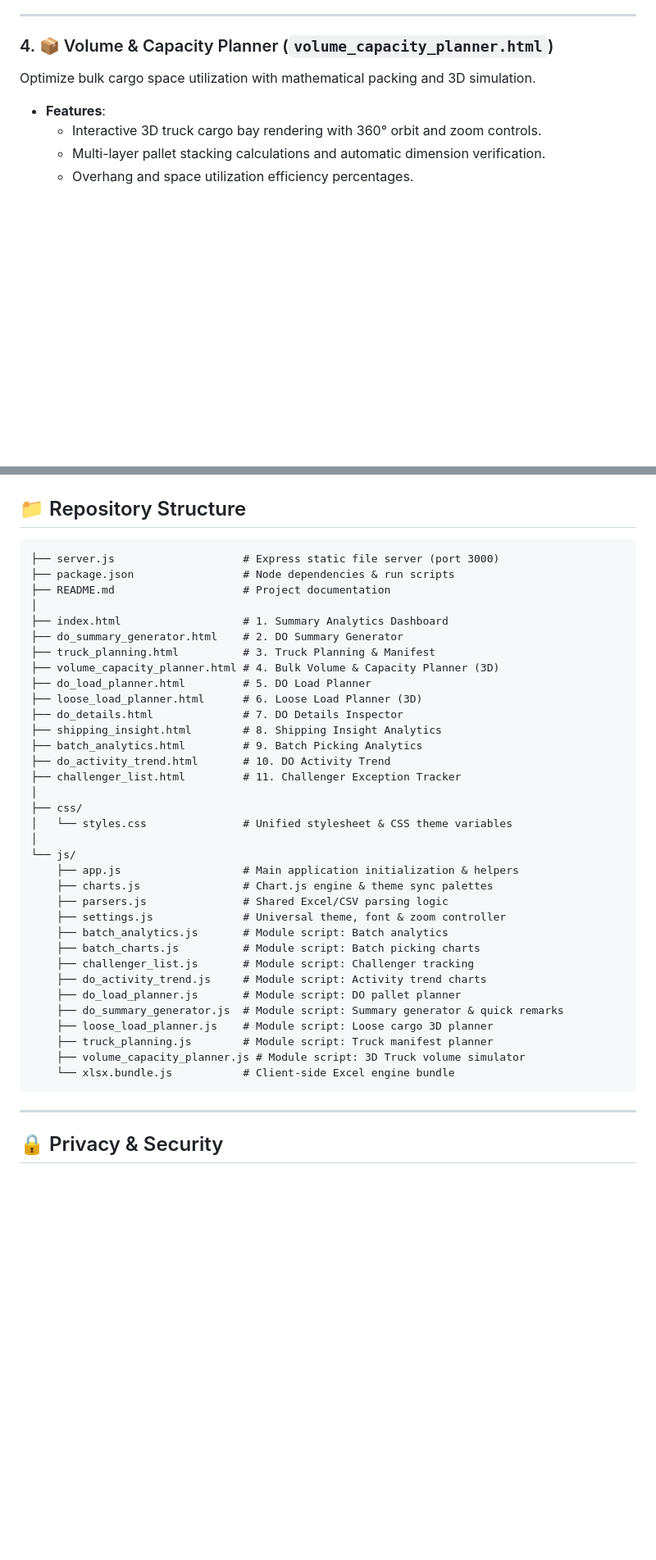
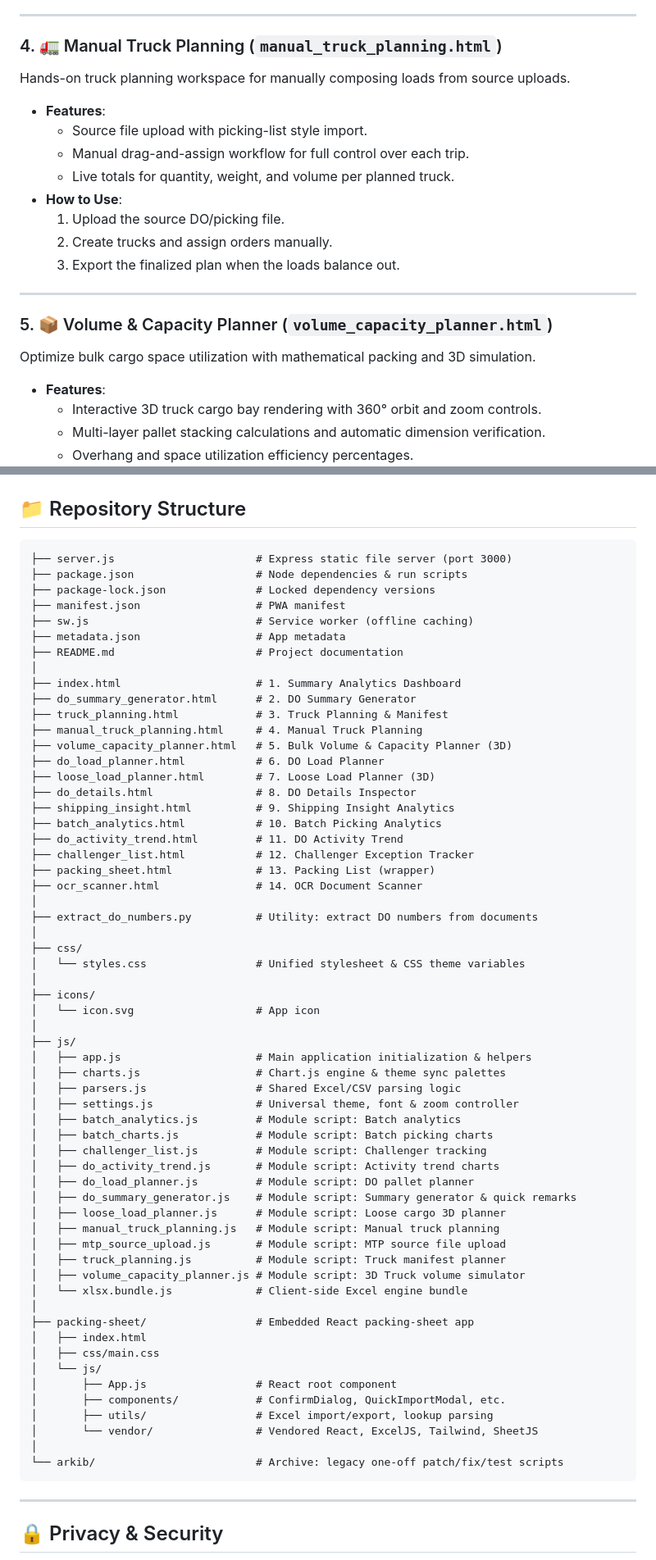
Before and after one commit to topjohnnywu/do-insight-system-v5, a Markdown page: README.md, 2 parts joined by grey strips. Shown at 82% size. GitHub-like rendering; blank space fills up the shorter version.

Commit message:
docs: rewrite README to reflect current repo (14 modules, arkib/, ocr_scanner, packing-sheet)

````diff
--- a/README.md
+++ b/README.md
@@ -61,7 +62,20 @@ Plan vehicle allocations, driver schedules, and trip manifests for the day.
 
 ---
 
-### 4. 📦 Volume & Capacity Planner (`volume_capacity_planner.html`)
+### 4. 🚛 Manual Truck Planning (`manual_truck_planning.html`)
+Hands-on truck planning workspace for manually composing loads from source uploads.
+- **Features**:
+  - Source file upload with picking-list style import.
+  - Manual drag-and-assign workflow for full control over each trip.
+  - Live totals for quantity, weight, and volume per planned truck.
+- **How to Use**:
+  1. Upload the source DO/picking file.
+  2. Create trucks and assign orders manually.
+  3. Export the finalized plan when the loads balance out.
+
+---
+
+### 5. 📦 Volume & Capacity Planner (`volume_capacity_planner.html`)
 Optimize bulk cargo space utilization with mathematical packing and 3D simulation.
 - **Features**:
   - Interactive 3D truck cargo bay rendering with 360° orbit and zoom controls.
@@ -219,40 +260,65 @@ Click the **Palette / Settings** icon in the sidebar or top navigation on any pa
 ## 📁 Repository Structure
 
 ```
-├── server.js                    # Express static file server (port 3000)
-├── package.json                 # Node dependencies & run scripts
-├── README.md                    # Project documentation
+├── server.js                      # Express static file server (port 3000)
+├── package.json                   # Node dependencies & run scripts
+├── package-lock.json              # Locked dependency versions
+├── manifest.json                  # PWA manifest
+├── sw.js                          # Service worker (offline caching)
+├── metadata.json                  # App metadata
+├── README.md                      # Project documentation
 │
-├── index.html                   # 1. Summary Analytics Dashboard
-├── do_summary_generator.html    # 2. DO Summary Generator
-├── truck_planning.html          # 3. Truck Planning & Manifest
-├── volume_capacity_planner.html # 4. Bulk Volume & Capacity Planner (3D)
-├── do_load_planner.html         # 5. DO Load Planner
-├── loose_load_planner.html      # 6. Loose Load Planner (3D)
-├── do_details.html              # 7. DO Details Inspector
-├── shipping_insight.html        # 8. Shipping Insight Analytics
-├── batch_analytics.html         # 9. Batch Picking Analytics
-├── do_activity_trend.html       # 10. DO Activity Trend
-├── challenger_list.html         # 11. Challenger Exception Tracker
+├── index.html                     # 1. Summary Analytics Dashboard
+├── do_summary_generator.html      # 2. DO Summary Generator
+├── truck_planning.html            # 3. Truck Planning & Manifest
+├── manual_truck_planning.html     # 4. Manual Truck Planning
+├── volume_capacity_planner.html   # 5. Bulk Volume & Capacity Planner (3D)
+├── do_load_planner.html           # 6. DO Load Planner
+├── loose_load_planner.html        # 7. Loose Load Planner (3D)
+├── do_details.html                # 8. DO Details Inspector
+├── shipping_insight.html          # 9. Shipping Insight Analytics
+├── batch_analytics.html           # 10. Batch Picking Analytics
+├── do_activity_trend.html         # 11. DO Activity Trend
+├── challenger_list.html           # 12. Challenger Exception Tracker
+├── packing_sheet.html             # 13. Packing List (wrapper)
+├── ocr_scanner.html               # 14. OCR Document Scanner
+│
+├── extract_do_numbers.py          # Utility: extract DO numbers from documents
 │
 ├── css/
-│   └── styles.css               # Unified stylesheet & CSS theme variables
+│   └── styles.css                 # Unified stylesheet & CSS theme variables
 │
-└── js/
-    ├── app.js                   # Main application initialization & helpers
-    ├── charts.js                # Chart.js engine & theme sync palettes
-    ├── parsers.js               # Shared Excel/CSV parsing logic
-    ├── settings.js              # Universal theme, font & zoom controller
-    ├── batch_analytics.js       # Module script: Batch analytics
-    ├── batch_charts.js          # Module script: Batch picking charts
-    ├── challenger_list.js       # Module script: Challenger tracking
-    ├── do_activity_trend.js     # Module script: Activity trend charts
-    ├── do_load_planner.js       # Module script: DO pallet planner
-    ├── do_summary_generator.js  # Module script: Summary generator & quick remarks
-    ├── loose_load_planner.js    # Module script: Loose cargo 3D planner
-    ├── truck_planning.js        # Module script: Truck manifest planner
-    ├── volume_capacity_planner.js # Module script: 3D Truck volume simulator
-    └── xlsx.bundle.js           # Client-side Excel engine bundle
+├── icons/
+│   └── icon.svg                   # App icon
+│
+├── js/
+│   ├── app.js                     # Main application initialization & helpers
+│   ├── charts.js                  # Chart.js engine & theme sync palettes
+│   ├── parsers.js                 # Shared Excel/CSV parsing logic
+│   ├── settings.js                # Universal theme, font & zoom controller
+│   ├── batch_analytics.js         # Module script: Batch analytics
+│   ├── batch_charts.js            # Module script: Batch picking charts
+│   ├── challenger_list.js         # Module script: Challenger tracking
+│   ├── do_activity_trend.js       # Module script: Activity trend charts
+│   ├── do_load_planner.js         # Module script: DO pallet planner
+│   ├── do_summary_generator.js    # Module script: Summary generator & quick remarks
+│   ├── loose_load_planner.js      # Module script: Loose cargo 3D planner
+│   ├── manual_truck_planning.js   # Module script: Manual truck planning
+│   ├── mtp_source_upload.js       # Module script: MTP source file upload
+│   ├── truck_planning.js          # Module script: Truck manifest planner
+│   ├── volume_capacity_planner.js # Module script: 3D Truck volume simulator
+│   └── xlsx.bundle.js             # Client-side Excel engine bundle
+│
+├── packing-sheet/                 # Embedded React packing-sheet app
+│   ├── index.html
+│   ├── css/main.css
+│   └── js/
+│       ├── App.js                 # React root component
+│       ├── components/            # ConfirmDialog, QuickImportModal, etc.
+│       ├── utils/                 # Excel import/export, lookup parsing
+│       └── vendor/                # Vendored React, ExcelJS, Tailwind, SheetJS
+│
+└── arkib/                         # Archive: legacy one-off patch/fix/test scripts
 ```
 
 ---
````
Also changed, not shown: other parts of README.md (+39 -11 lines).
